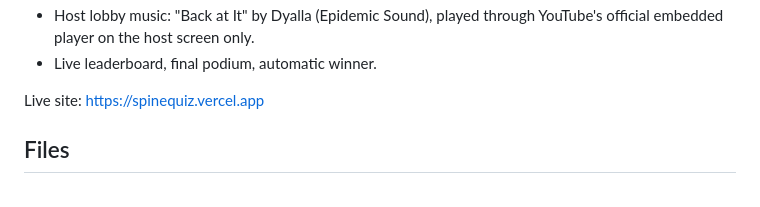
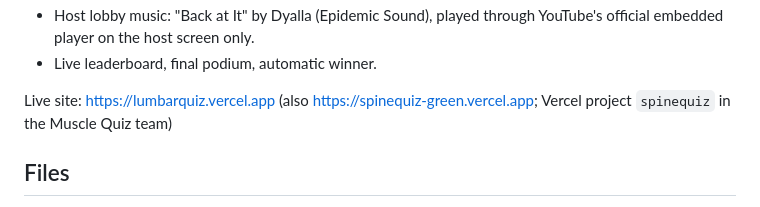
Before and after one commit to jaydenpcastro-ship-it/spinequiz, a Markdown page: README.md, the part around the change. GitHub-like rendering.

Commit message:
README: live site is lumbarquiz.vercel.app
Co-Authored-By: Claude Opus 5.5 <noreply@anthropic.com>

```diff
--- a/README.md
+++ b/README.md
@@ -40,7 +40,7 @@ and the ligament fibres come from the model's ligament attachment files.
   player on the host screen only.
 - Live leaderboard, final podium, automatic winner.
 
-Live site: <https://spinequiz.vercel.app>
+Live site: <https://lumbarquiz.vercel.app> (also https://spinequiz-green.vercel.app; Vercel project `spinequiz` in the Muscle Quiz team)
 
 ## Files
 
```
